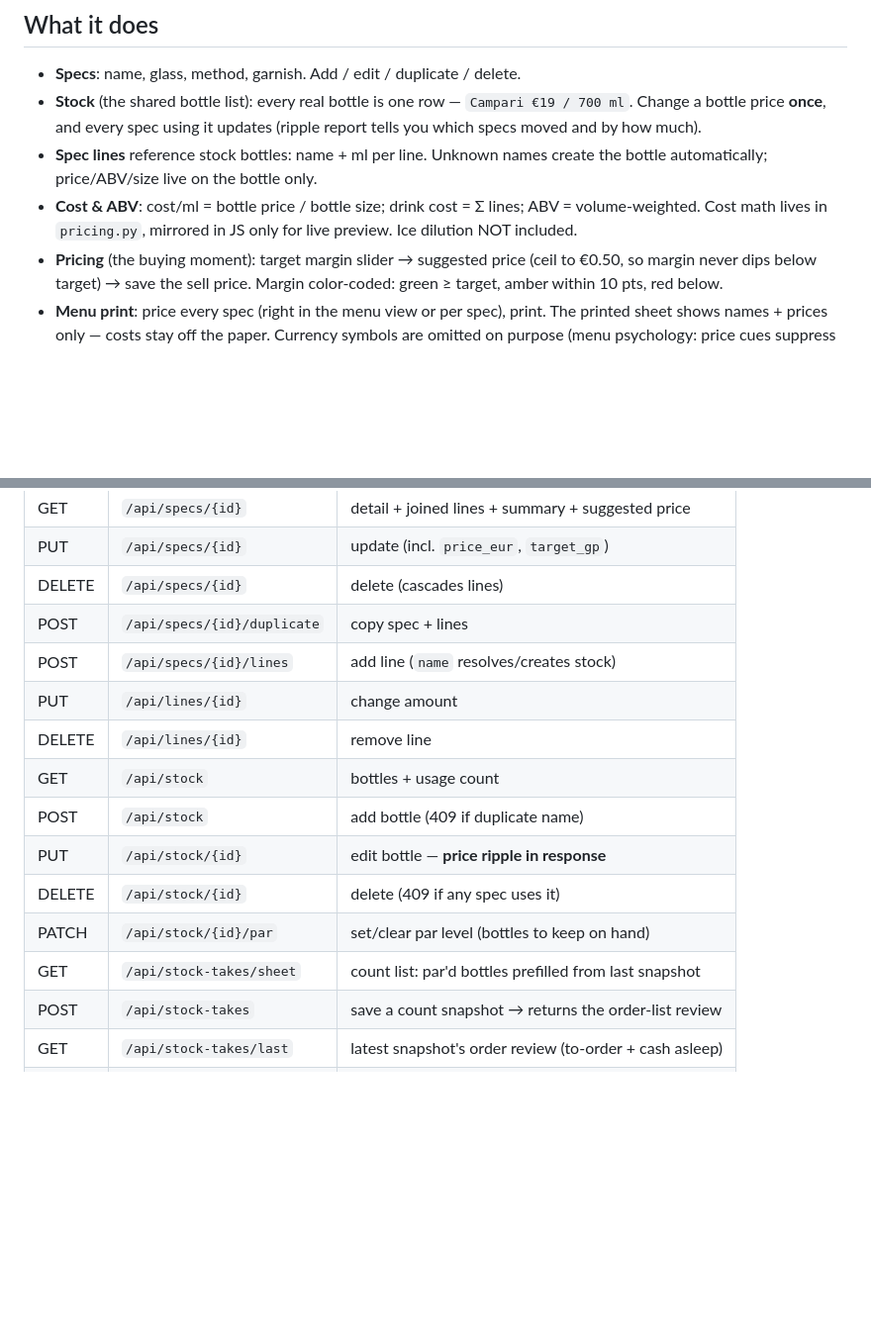
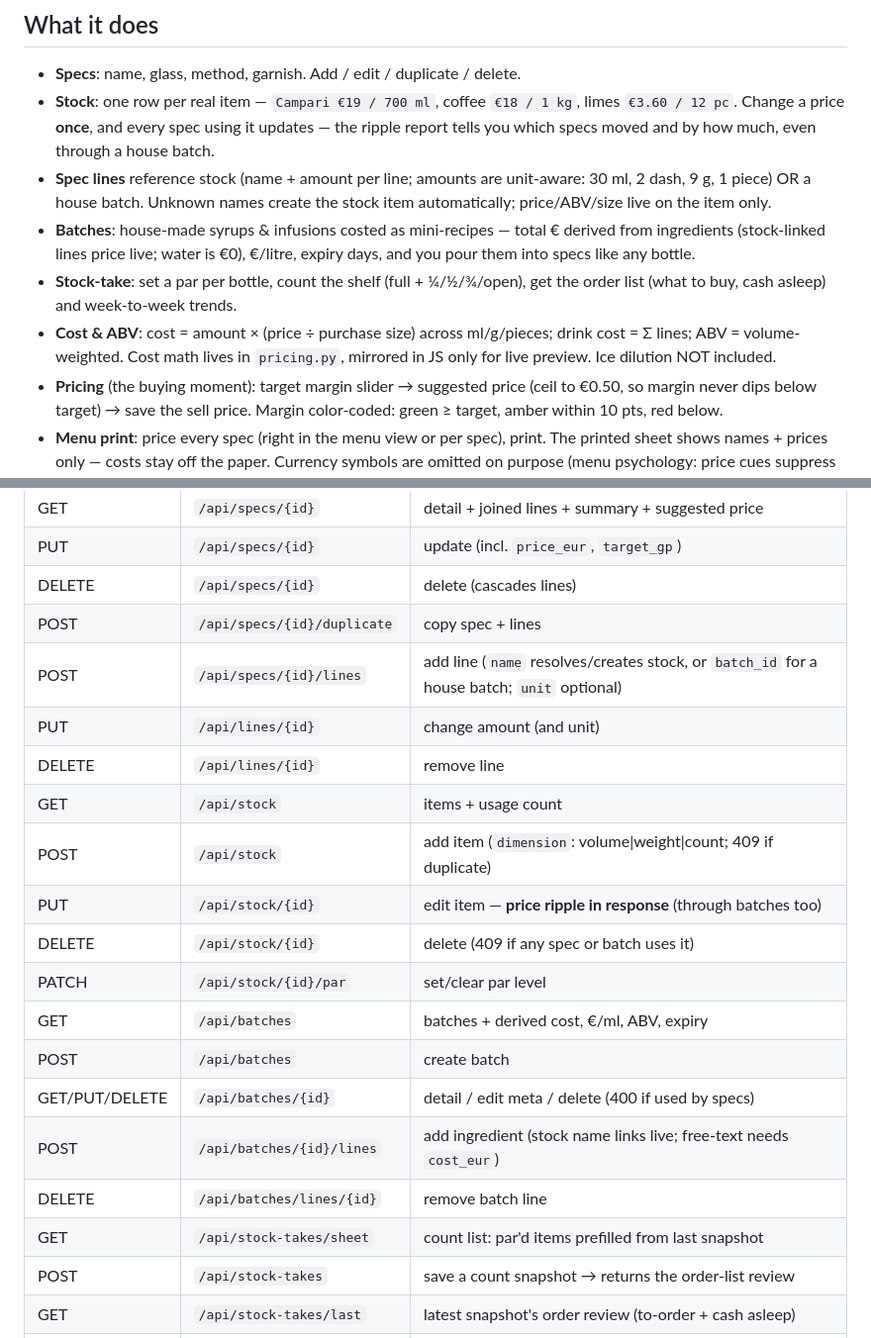
Before and after one commit to lel1guy/barspec, a Markdown page: README.md, 2 parts joined by grey strips. Shown at 99% size. Drawn GitHub-style; blank space fills up the shorter version.

```diff
--- a/README.md
+++ b/README.md
@@ -19,14 +19,21 @@ in `pricing.py` (pure functions, unit-tested).
 ## What it does
 
 - **Specs**: name, glass, method, garnish. Add / edit / duplicate / delete.
-- **Stock** (the shared bottle list): every real bottle is one row —
-  `Campari €19 / 700 ml`. Change a bottle price **once**, and every spec using
-  it updates (ripple report tells you which specs moved and by how much).
-- **Spec lines** reference stock bottles: name + ml per line. Unknown names
-  create the bottle automatically; price/ABV/size live on the bottle only.
-- **Cost & ABV**: cost/ml = bottle price / bottle size; drink cost = Σ lines;
-  ABV = volume-weighted. Cost math lives in `pricing.py`, mirrored in JS only
-  for live preview. Ice dilution NOT included.
+- **Stock**: one row per real item — `Campari €19 / 700 ml`, coffee `€18 /
+  1 kg`, limes `€3.60 / 12 pc`. Change a price **once**, and every spec using
+  it updates — the ripple report tells you which specs moved and by how much,
+  even through a house batch.
+- **Spec lines** reference stock (name + amount per line; amounts are
+  unit-aware: 30 ml, 2 dash, 9 g, 1 piece) OR a house batch. Unknown names
+  create the stock item automatically; price/ABV/size live on the item only.
+- **Batches**: house-made syrups & infusions costed as mini-recipes — total €
+  derived from ingredients (stock-linked lines price live; water is €0),
+  €/litre, expiry days, and you pour them into specs like any bottle.
+- **Stock-take**: set a par per bottle, count the shelf (full + ¼/½/¾/open),
+  get the order list (what to buy, cash asleep) and week-to-week trends.
+- **Cost & ABV**: cost = amount × (price ÷ purchase size) across ml/g/pieces;
+  drink cost = Σ lines; ABV = volume-weighted. Cost math lives in
+  `pricing.py`, mirrored in JS only for live preview. Ice dilution NOT included.
 - **Pricing** (the buying moment): target margin slider → suggested price
   (ceil to €0.50, so margin never dips below target) → save the sell price.
   Margin color-coded: green ≥ target, amber within 10 pts, red below.
@@ -93,15 +100,20 @@ DB file: `barspec.db` (override with `BARSPEC_DB=/path` for tests).
 | PUT | `/api/specs/{id}` | update (incl. `price_eur`, `target_gp`) |
 | DELETE | `/api/specs/{id}` | delete (cascades lines) |
 | POST | `/api/specs/{id}/duplicate` | copy spec + lines |
-| POST | `/api/specs/{id}/lines` | add line (`name` resolves/creates stock) |
-| PUT | `/api/lines/{id}` | change amount |
+| POST | `/api/specs/{id}/lines` | add line (`name` resolves/creates stock, or `batch_id` for a house batch; `unit` optional) |
+| PUT | `/api/lines/{id}` | change amount (and unit) |
 | DELETE | `/api/lines/{id}` | remove line |
-| GET | `/api/stock` | bottles + usage count |
-| POST | `/api/stock` | add bottle (409 if duplicate name) |
-| PUT | `/api/stock/{id}` | edit bottle — **price ripple in response** |
-| DELETE | `/api/stock/{id}` | delete (409 if any spec uses it) |
-| PATCH | `/api/stock/{id}/par` | set/clear par level (bottles to keep on hand) |
-| GET | `/api/stock-takes/sheet` | count list: par'd bottles prefilled from last snapshot |
+| GET | `/api/stock` | items + usage count |
+| POST | `/api/stock` | add item (`dimension`: volume\|weight\|count; 409 if duplicate) |
+| PUT | `/api/stock/{id}` | edit item — **price ripple in response** (through batches too) |
+| DELETE | `/api/stock/{id}` | delete (409 if any spec or batch uses it) |
+| PATCH | `/api/stock/{id}/par` | set/clear par level |
+| GET | `/api/batches` | batches + derived cost, €/ml, ABV, expiry |
+| POST | `/api/batches` | create batch |
+| GET/PUT/DELETE | `/api/batches/{id}` | detail / edit meta / delete (400 if used by specs) |
+| POST | `/api/batches/{id}/lines` | add ingredient (stock name links live; free-text needs `cost_eur`) |
+| DELETE | `/api/batches/lines/{id}` | remove batch line |
+| GET | `/api/stock-takes/sheet` | count list: par'd items prefilled from last snapshot |
 | POST | `/api/stock-takes` | save a count snapshot → returns the order-list review |
 | GET | `/api/stock-takes/last` | latest snapshot's order review (to-order + cash asleep) |
 | GET | `/api/stock-takes/trends` | movement between last two counts + dead-stock list |
```
Also changed, not shown: docs/DEV_GUIDE.md (+55 -31 lines), docs/USER_GUIDE.md (+57 -23 lines).
